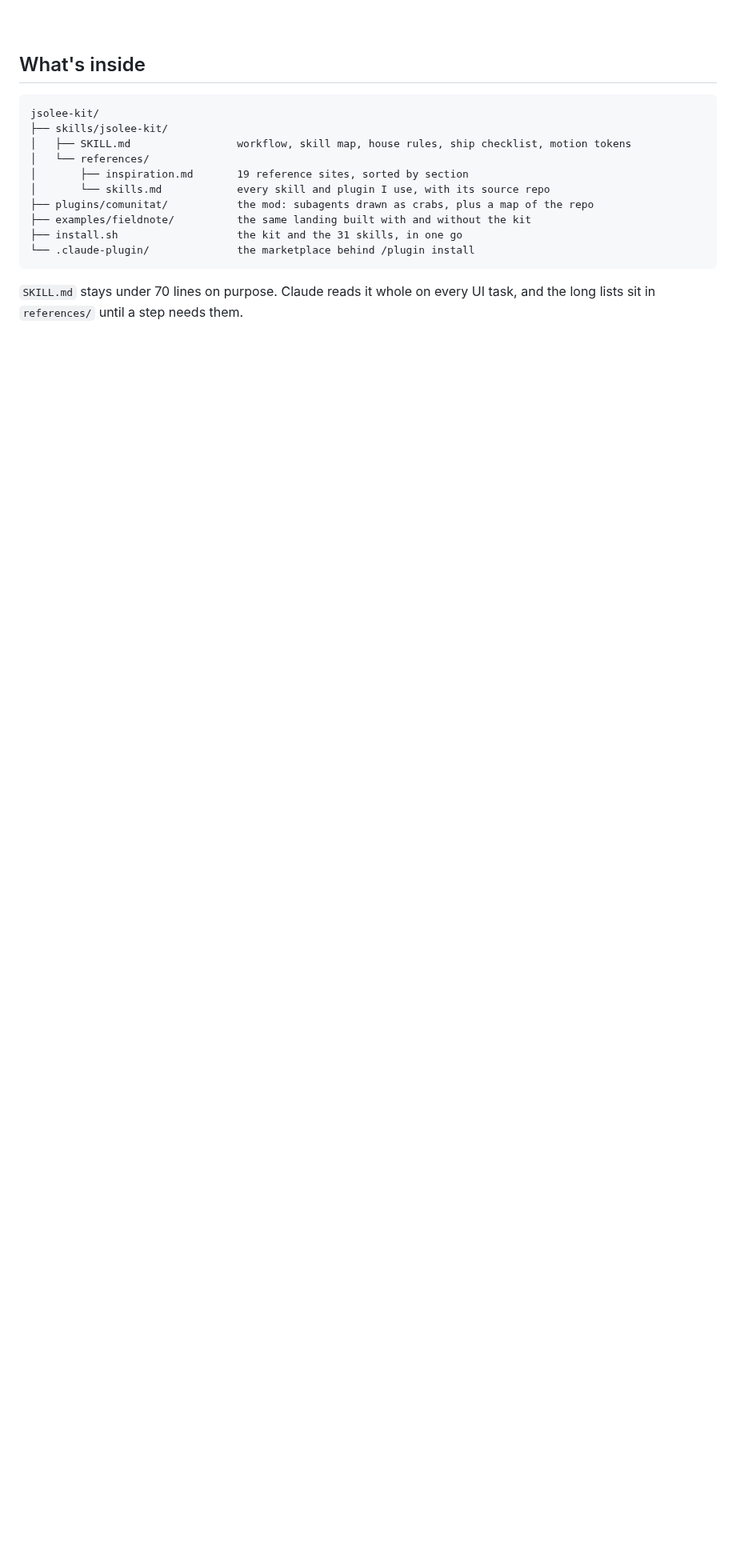
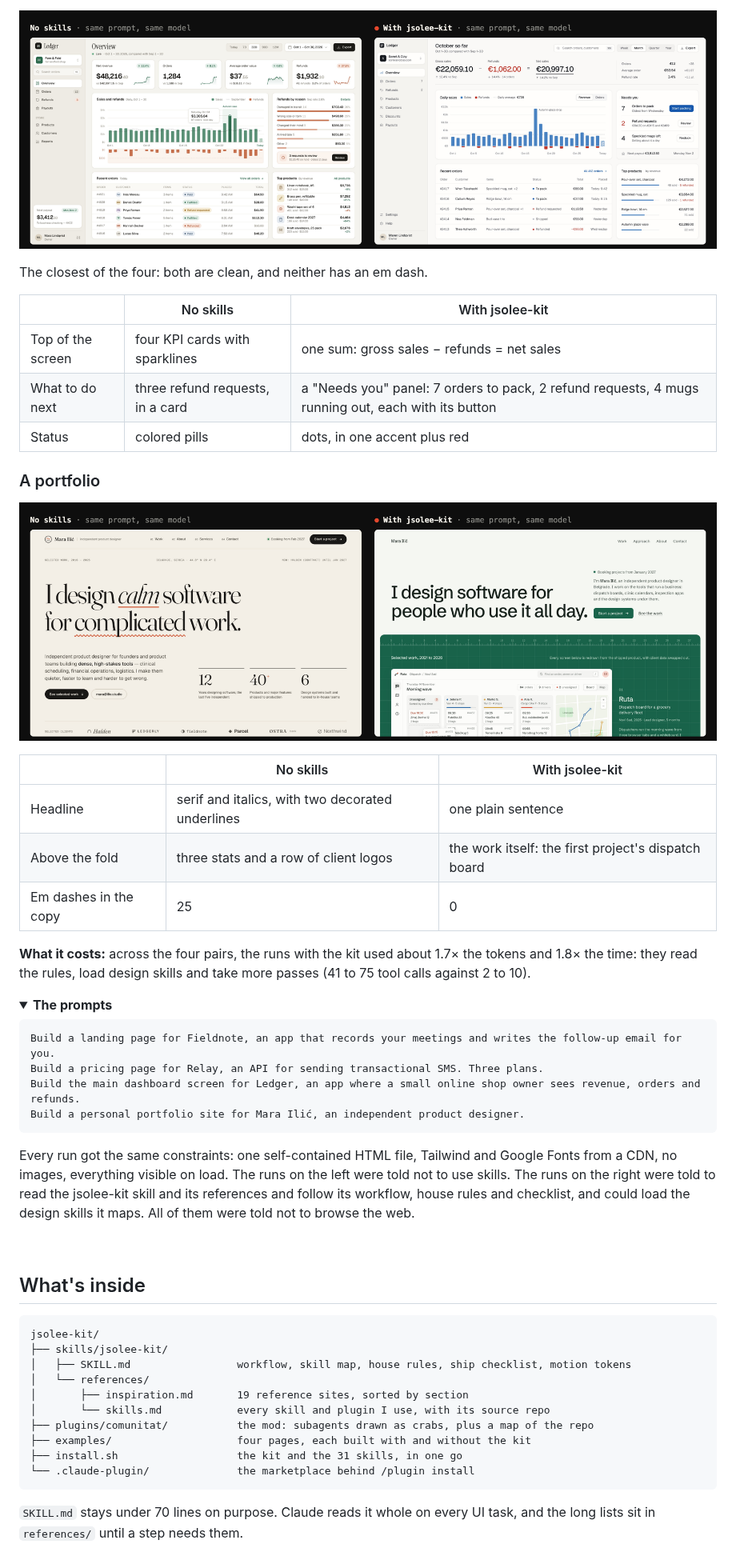
Before and after one commit to Jsolee/jsolee-kit, a Markdown page: README.md, the part around one of its changes. Shown at 80% size. Drawn GitHub-style; pictures changed too: assets/compare-dashboard.png (added), assets/compare-portfolio.png (added); folded sections open; blank space fills up the shorter version.

Commit message:
docs: demo video, gallery and four before/after pairs
Co-Authored-By: Claude Opus 5.5 <noreply@anthropic.com>

````diff
--- a/README.md
+++ b/README.md
@@ -85,3 +129,45 @@ Everyone who clones the repo gets the same rules, without installing anything.
+<p align="center">
+  <img alt="Ledger dashboard built without skills on the left and with jsolee-kit on the right" src="assets/compare-dashboard.png" width="100%">
+</p>
+
+The closest of the four: both are clean, and neither has an em dash.
+
+| | No skills | With jsolee-kit |
+|---|---|---|
+| Top of the screen | four KPI cards with sparklines | one sum: gross sales − refunds = net sales |
+| What to do next | three refund requests, in a card | a "Needs you" panel: 7 orders to pack, 2 refund requests, 4 mugs running out, each with its button |
+| Status | colored pills | dots, in one accent plus red |
+
+### A portfolio
+
+<p align="center">
+  <img alt="Mara Ilić portfolio built without skills on the left and with jsolee-kit on the right" src="assets/compare-portfolio.png" width="100%">
+</p>
+
+| | No skills | With jsolee-kit |
+|---|---|---|
+| Headline | serif and italics, with two decorated underlines | one plain sentence |
+| Above the fold | three stats and a row of client logos | the work itself: the first project's dispatch board |
+| Em dashes in the copy | 25 | 0 |
+
+**What it costs:** across the four pairs, the runs with the kit used about 1.7× the tokens and 1.8× the time: they read the rules, load design skills and take more passes (41 to 75 tool calls against 2 to 10).
+
+<details>
+<summary><b>The prompts</b></summary>
+
+```text
+Build a landing page for Fieldnote, an app that records your meetings and writes the follow-up email for you.
+Build a pricing page for Relay, an API for sending transactional SMS. Three plans.
+Build the main dashboard screen for Ledger, an app where a small online shop owner sees revenue, orders and refunds.
+Build a personal portfolio site for Mara Ilić, an independent product designer.
+```
+
+Every run got the same constraints: one self-contained HTML file, Tailwind and Google Fonts from a CDN, no images, everything visible on load. The runs on the left were told not to use skills. The runs on the right were told to read the jsolee-kit skill and its references and follow its workflow, house rules and checklist, and could load the design skills it maps. All of them were told not to browse the web.
+
+</details>
+
+<br>
+
 ## What's inside
 
 ```text
@@ -92,7 +178,7 @@ jsolee-kit/
 │       ├── inspiration.md       19 reference sites, sorted by section
 │       └── skills.md            every skill and plugin I use, with its source repo
 ├── plugins/comunitat/           the mod: subagents drawn as crabs, plus a map of the repo
-├── examples/fieldnote/          the same landing built with and without the kit
+├── examples/                    four pages, each built with and without the kit
 ├── install.sh                   the kit and the 31 skills, in one go
 └── .claude-plugin/              the marketplace behind /plugin install
 ```
````
Also changed, not shown: other parts of README.md (+45 -32 lines), assets/compare-pricing.png (added), assets/demo.jpg (added), 8 other files.
